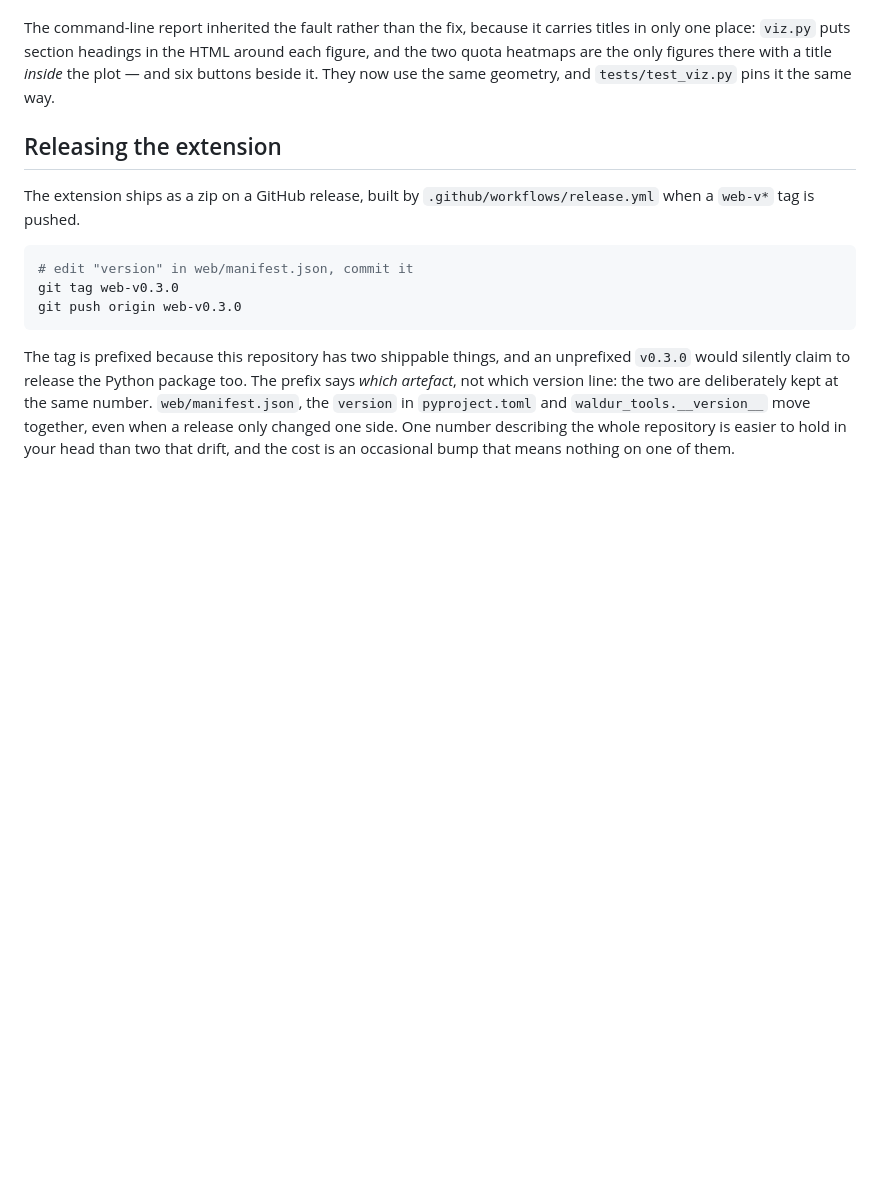
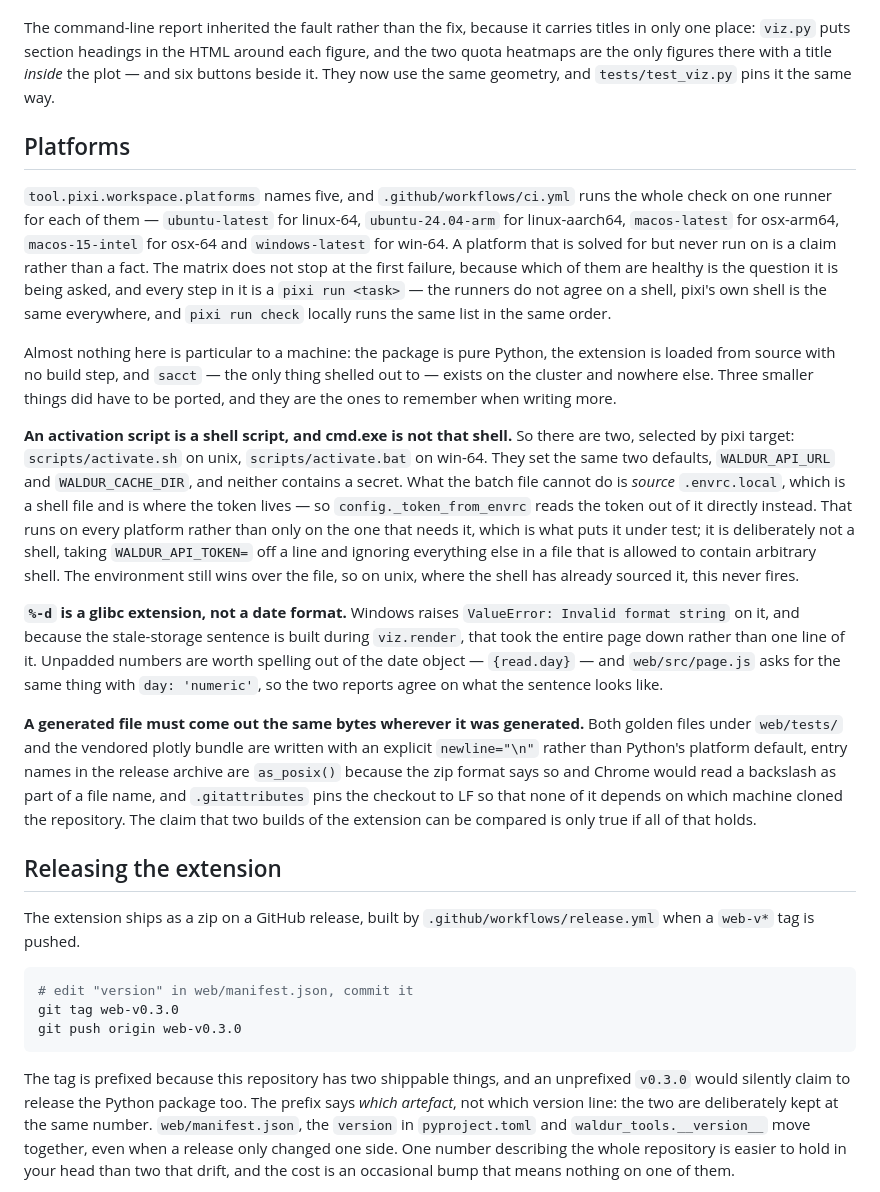
Before and after one commit to ickc/waldur-tools, a Markdown page: DEVELOPER.md, the part around the change. Drawn GitHub-style; blank space fills up the shorter version.

Commit message:
Write down what did not port, and where it is checked

```diff
--- a/DEVELOPER.md
+++ b/DEVELOPER.md
@@ -1110,6 +1110,51 @@ around each figure, and the two quota heatmaps are the only figures there with
 a title *inside* the plot — and six buttons beside it. They now use the same
 geometry, and `tests/test_viz.py` pins it the same way.
 
+## Platforms
+
+`tool.pixi.workspace.platforms` names five, and `.github/workflows/ci.yml` runs
+the whole check on one runner for each of them — `ubuntu-latest` for linux-64,
+`ubuntu-24.04-arm` for linux-aarch64, `macos-latest` for osx-arm64,
+`macos-15-intel` for osx-64 and `windows-latest` for win-64. A platform that is
+solved for but never run on is a claim rather than a fact. The matrix does not
+stop at the first failure, because which of them are healthy is the question it
+is being asked, and every step in it is a `pixi run <task>` — the runners do not
+agree on a shell, pixi's own shell is the same everywhere, and `pixi run check`
+locally runs the same list in the same order.
+
+Almost nothing here is particular to a machine: the package is pure Python, the
+extension is loaded from source with no build step, and `sacct` — the only thing
+shelled out to — exists on the cluster and nowhere else. Three smaller things
+did have to be ported, and they are the ones to remember when writing more.
+
+**An activation script is a shell script, and cmd.exe is not that shell.** So
+there are two, selected by pixi target: `scripts/activate.sh` on unix,
+`scripts/activate.bat` on win-64. They set the same two defaults,
+`WALDUR_API_URL` and `WALDUR_CACHE_DIR`, and neither contains a secret. What the
+batch file cannot do is *source* `.envrc.local`, which is a shell file and is
+where the token lives — so `config._token_from_envrc` reads the token out of it
+directly instead. That runs on every platform rather than only on the one that
+needs it, which is what puts it under test; it is deliberately not a shell,
+taking `WALDUR_API_TOKEN=` off a line and ignoring everything else in a file
+that is allowed to contain arbitrary shell. The environment still wins over the
+file, so on unix, where the shell has already sourced it, this never fires.
+
+**`%-d` is a glibc extension, not a date format.** Windows raises `ValueError:
+Invalid format string` on it, and because the stale-storage sentence is built
+during `viz.render`, that took the entire page down rather than one line of it.
+Unpadded numbers are worth spelling out of the date object — `{read.day}` — and
+`web/src/page.js` asks for the same thing with `day: 'numeric'`, so the two
+reports agree on what the sentence looks like.
+
+**A generated file must come out the same bytes wherever it was generated.**
+Both golden files under `web/tests/` and the vendored plotly bundle are written
+with an explicit `newline="\n"` rather than Python's platform default, entry
+names in the release archive are `as_posix()` because the zip format says so and
+Chrome would read a backslash as part of a file name, and `.gitattributes` pins
+the checkout to LF so that none of it depends on which machine cloned the
+repository. The claim that two builds of the extension can be compared is only
+true if all of that holds.
+
 ## Releasing the extension
 
 The extension ships as a zip on a GitHub release, built by
```
